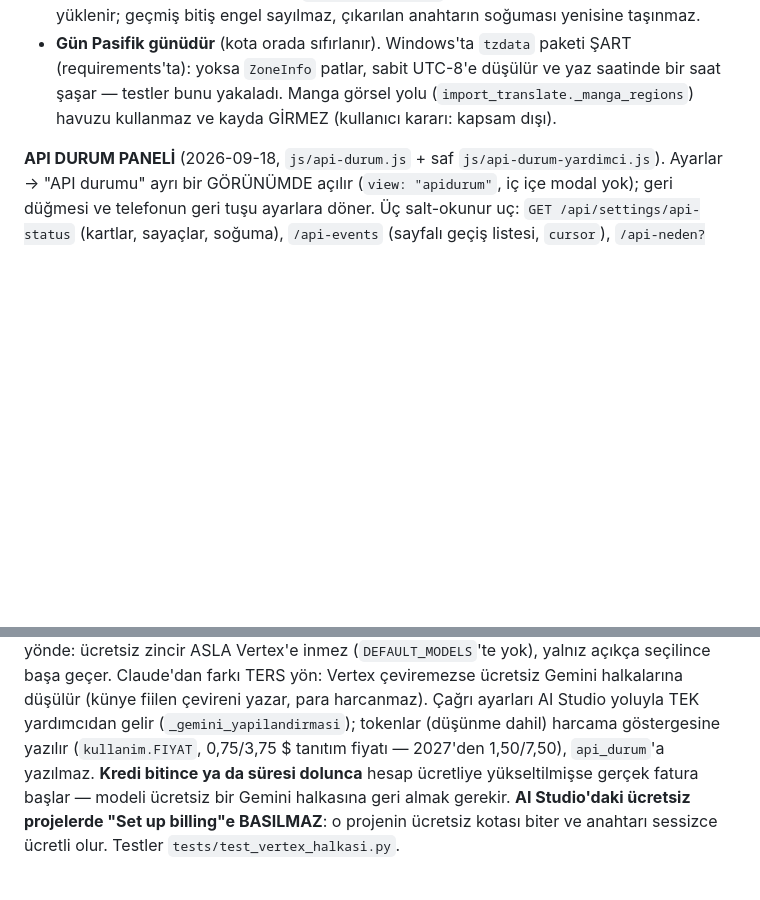
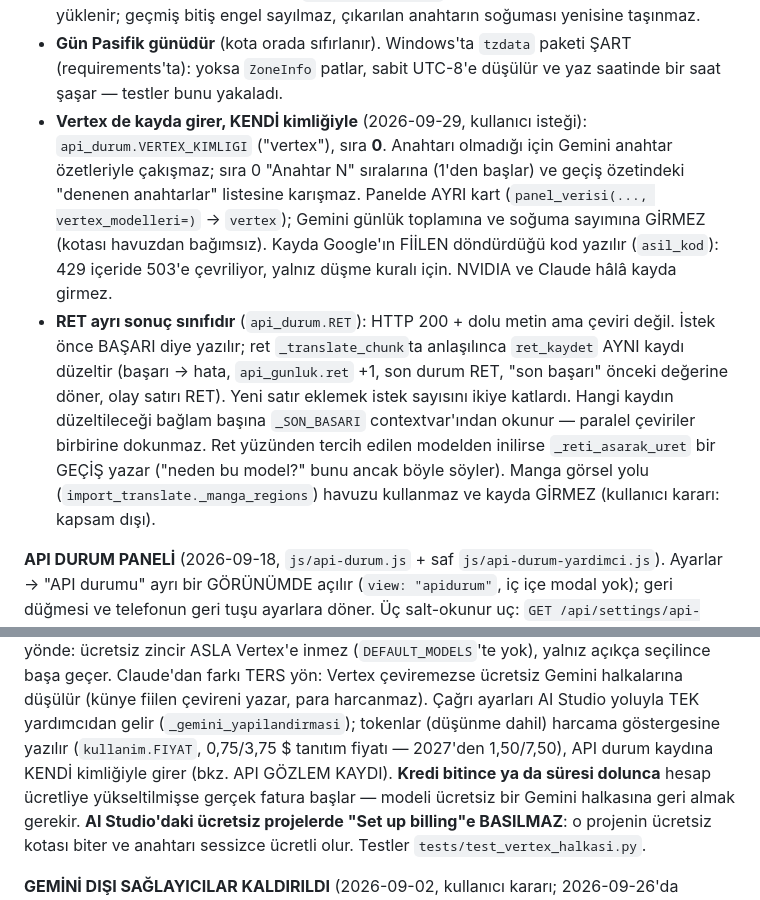
Before and after one commit to omerek01/novel-cevirmen, a Markdown page: CLAUDE.md, 2 parts joined by grey strips. GitHub-like rendering; blank space fills up the shorter version.

Commit message:
docs(CLAUDE.md): Vertex ve RET API durum kaydında
Co-Authored-By: Claude Opus 5.5 (1M context) <noreply@anthropic.com>

```diff
--- a/CLAUDE.md
+++ b/CLAUDE.md
@@ -353,6 +353,22 @@ başına SON sonuç). Okuma: `scripts/api_durum_rapor.py` (Google'a istek ATMAZ;
 * **Gün Pasifik günüdür** (kota orada sıfırlanır). Windows'ta `tzdata` paketi ŞART
   (requirements'ta): yoksa `ZoneInfo` patlar, sabit UTC-8'e düşülür ve yaz saatinde
   bir saat şaşar — testler bunu yakaladı.
+* **Vertex de kayda girer, KENDİ kimliğiyle** (2026-09-29, kullanıcı isteği):
+  `api_durum.VERTEX_KIMLIGI` ("vertex"), sıra **0**. Anahtarı olmadığı için Gemini
+  anahtar özetleriyle çakışmaz; sıra 0 "Anahtar N" sıralarına (1'den başlar) ve
+  geçiş özetindeki "denenen anahtarlar" listesine karışmaz. Panelde AYRI kart
+  (`panel_verisi(..., vertex_modelleri=)` → `vertex`); Gemini günlük toplamına ve
+  soğuma sayımına GİRMEZ (kotası havuzdan bağımsız). Kayda Google'ın FİİLEN
+  döndürdüğü kod yazılır (`asil_kod`): 429 içeride 503'e çevriliyor, yalnız düşme
+  kuralı için. NVIDIA ve Claude hâlâ kayda girmez.
+* **RET ayrı sonuç sınıfıdır** (`api_durum.RET`): HTTP 200 + dolu metin ama çeviri
+  değil. İstek önce BAŞARI diye yazılır; ret `_translate_chunk`ta anlaşılınca
+  `ret_kaydet` AYNI kaydı düzeltir (başarı → hata, `api_gunluk.ret` +1, son durum
+  RET, "son başarı" önceki değerine döner, olay satırı RET). Yeni satır eklemek
+  istek sayısını ikiye katlardı. Hangi kaydın düzeltileceği bağlam başına
+  `_SON_BASARI` contextvar'ından okunur — paralel çeviriler birbirine dokunmaz. Ret
+  yüzünden tercih edilen modelden inilirse `_reti_asarak_uret` bir GEÇİŞ yazar
+  ("neden bu model?" bunu ancak böyle söyler).
 Manga görsel yolu (`import_translate._manga_regions`) havuzu kullanmaz ve kayda
 GİRMEZ (kullanıcı kararı: kapsam dışı).
 
@@ -492,7 +508,7 @@ açıkça seçilince başa geçer. Claude'dan farkı TERS yön: Vertex çevireme
 halkalarına düşülür (künye fiilen çevireni yazar, para harcanmaz). Çağrı ayarları AI Studio
 yoluyla TEK yardımcıdan gelir (`_gemini_yapilandirmasi`); tokenlar (düşünme dahil) harcama
 göstergesine yazılır (`kullanim.FIYAT`, 0,75/3,75 $ tanıtım fiyatı — 2027'den 1,50/7,50),
-`api_durum`'a yazılmaz. **Kredi bitince ya da süresi dolunca** hesap ücretliye
+API durum kaydına KENDİ kimliğiyle girer (bkz. API GÖZLEM KAYDI). **Kredi bitince ya da süresi dolunca** hesap ücretliye
 yükseltilmişse gerçek fatura başlar — modeli ücretsiz bir Gemini halkasına geri almak
 gerekir. **AI Studio'daki ücretsiz projelerde "Set up billing"e BASILMAZ**: o projenin
 ücretsiz kotası biter ve anahtarı sessizce ücretli olur. Testler `tests/test_vertex_halkasi.py`.
```
